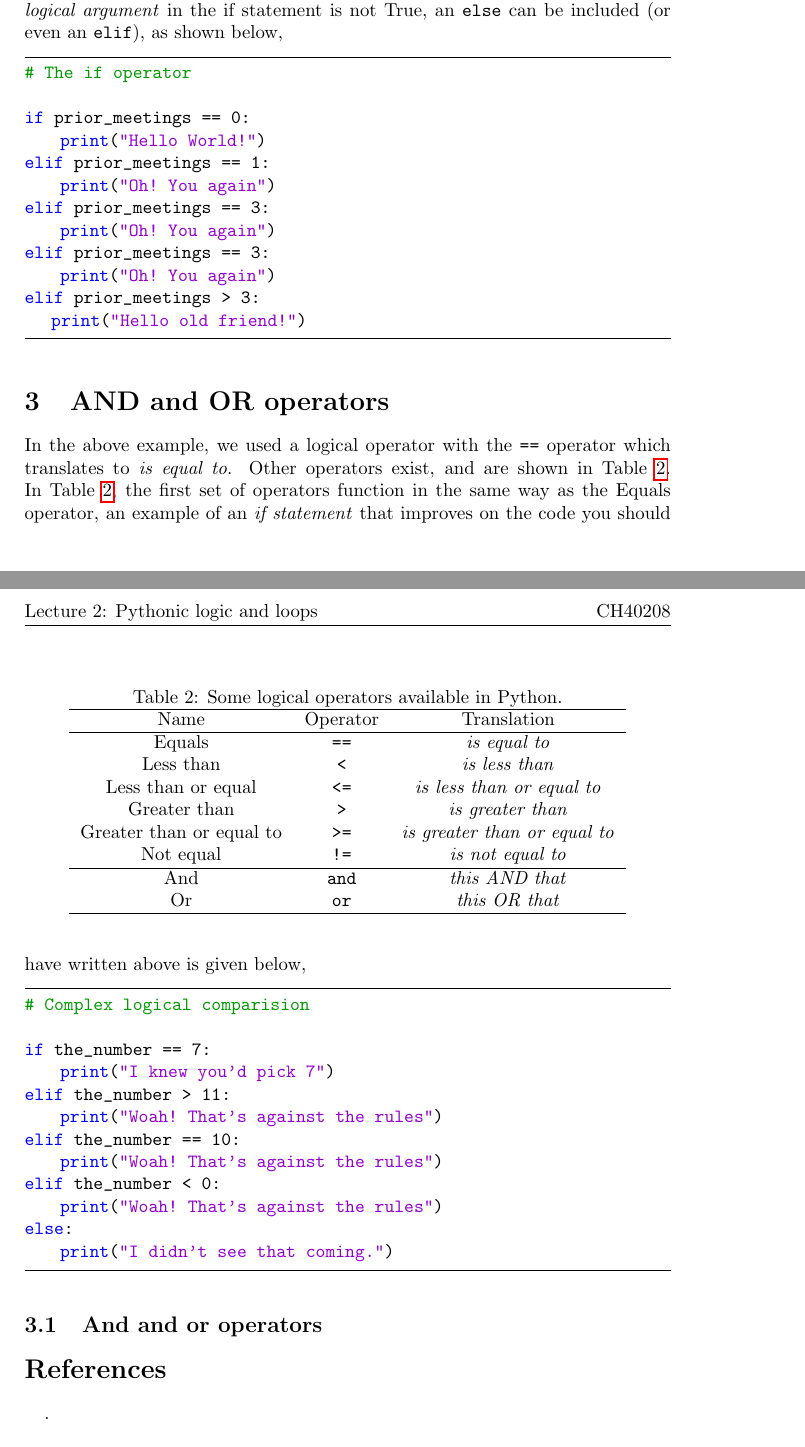
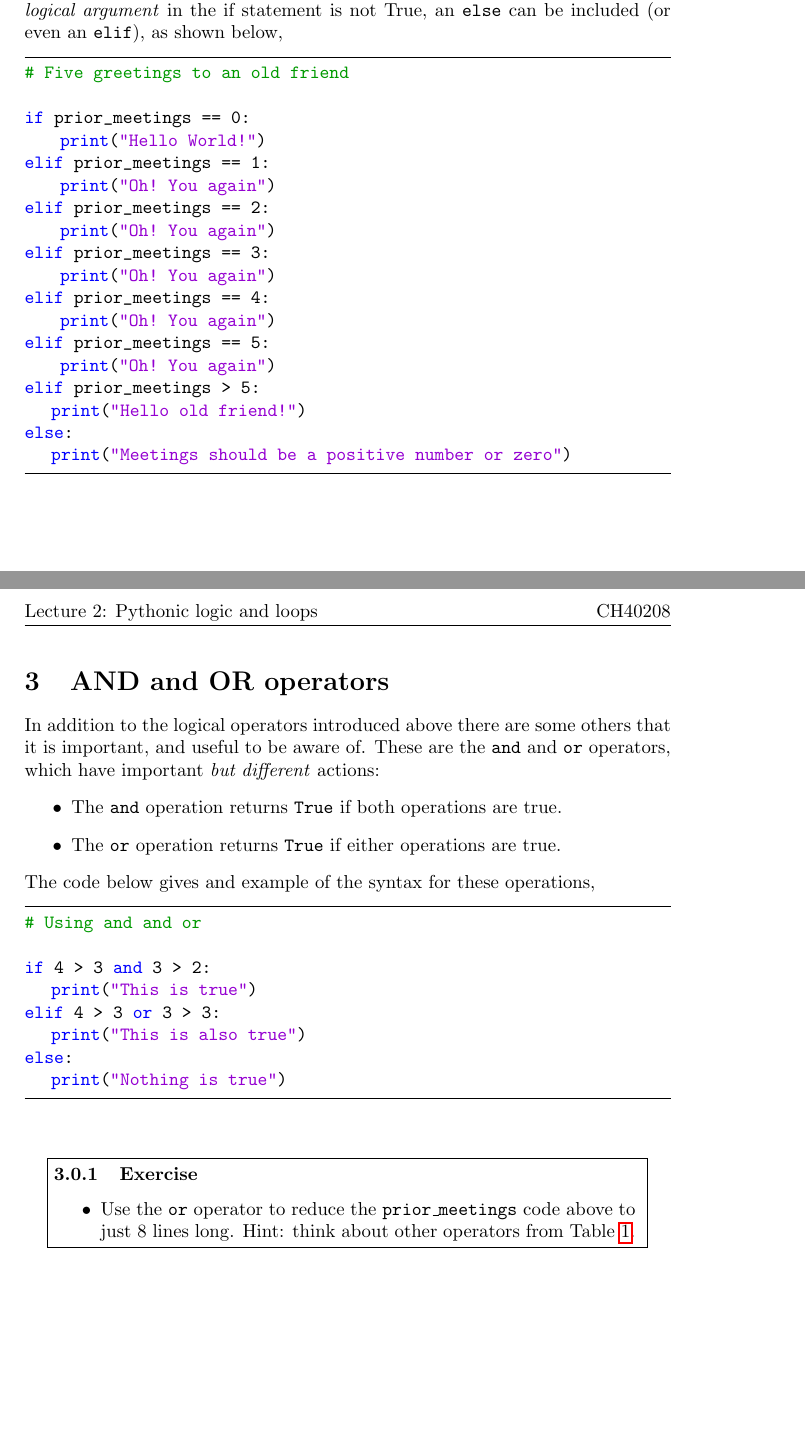
Before and after one commit to pythoninchemistry/ch40208, a LaTeX document (week_2/handout_source/handout_2.tex): two parts of pages 2 and 3 of 3, joined at a grey line, cut so that both start at the same text. Compiled offline with pdfLaTeX.

Commit message:
cleaned more to do though

```diff
--- a/week_2/handout_source/handout_2.tex
+++ b/week_2/handout_source/handout_2.tex
@@ -119,68 +119,60 @@ The above code asks the question, does the variable \texttt{prior\_meetings} has
 
 The \texttt{if} statement may be used in a more extended context, such as if the \emph{logical argument} in the if statement is not True, an \texttt{else} can be included (or even an \texttt{elif}), as shown below,
 \begin{lstlisting}
-# The if operator
+# Five greetings to an old friend
 
 if prior_meetings == 0:
     print("Hello World!")
 elif prior_meetings == 1:
     print("Oh! You again")
-elif prior_meetings == 3:
+elif prior_meetings == 2:
     print("Oh! You again")
 elif prior_meetings == 3:
     print("Oh! You again")
-elif prior_meetings > 3:
+elif prior_meetings == 4:
+    print("Oh! You again")
+elif prior_meetings == 5:
+    print("Oh! You again")
+elif prior_meetings > 5:
 	print("Hello old friend!")
+else:
+	print("Meetings should be a positive number or zero")
 \end{lstlisting}
 
 \section{AND and OR operators}
 
+In addition to the logical operators introduced above there are some others that it is important, and useful to be aware of.
+These are the \texttt{and} and \texttt{or} operators, which have important \emph{but different} actions:
+\begin{itemize}
+	\item{The \texttt{and} operation returns \texttt{True} if both operations are true.}
+	\item{The \texttt{or} operation returns \texttt{True} if either operations are true.}
+\end{itemize}
+The code below gives and example of the syntax for these operations,
+\begin{lstlisting}
+# Using and and or
+
+if 4 > 3 and 3 > 2:
+	print("This is true")
+elif 4 > 3 or 3 > 3:
+	print("This is also true")
+else:
+	print("Nothing is true")
+\end{lstlisting}
+\vspace{\baselineskip}
+\begin{center}
+	\noindent\fbox{%
+		\begin{minipage}{0.9\textwidth}%
+			\vspace{0.15\baselineskip}
+			\subsubsection{Exercise}
+			\begin{itemize}
+				\item{Use the \texttt{or} operator to reduce the \texttt{prior\_meetings} code above to just 8 lines long. Hint: think about other operators from Table~\ref{tab:ops}.}
+			\end{itemize}
+		\end{minipage}
+	}
+\end{center}
 
 
-
-In the above example, we used a logical operator with the \texttt{==} operator which translates to \emph{is equal to}.
-Other operators exist, and are shown in Table~\ref{tab:ops}.
-\begin{table}[h]
-	\centering
-	\caption{Some logical operators available in Python.}
-	\label{tab:ops}
-	\begin{tabular}{c c c}
-		\hline
-		Name & Operator & Translation \\
-		\hline
-		Equals & \texttt{==} & \emph{is equal to} \\
-		Less than & \texttt{<} & \emph{is less than} \\
-		Less than or equal & \texttt{<=} & \emph{is less than or equal to} \\
-		Greater than & \texttt{>} & \emph{is greater than} \\
-		Greater than or equal to & \texttt{>=} & \emph{is greater than or equal to} \\
-		Not equal & \texttt{!=} & \emph{is not equal to} \\
-		\hline
-	    And & \texttt{and} & \emph{this AND that} \\
-	    Or & \texttt{or} & \emph{this OR that} \\
-		\hline
-	\end{tabular}
-\end{table}
-In Table~\ref{tab:ops}, the first set of operators function in the same way as the Equals operator, an example of an \emph{if statement} that improves on the code you should have written above is given below,
-\begin{lstlisting}
-# Complex logical comparision
-
-if the_number == 7:
-    print("I knew you'd pick 7")
-elif the_number > 11:
-    print("Woah! That's against the rules")
-elif the_number == 10:
-    print("Woah! That's against the rules")
-elif the_number < 0:
-    print("Woah! That's against the rules")
-else:
-    print("I didn't see that coming.")
-\end{lstlisting}
-
-\subsection{And and or operators}
-
-
-
-\bibliographystyle{rsc}
-\bibliography{handout_1}
+%\bibliographystyle{rsc}
+%\bibliography{handout_2}
 
 \end{document}
```
